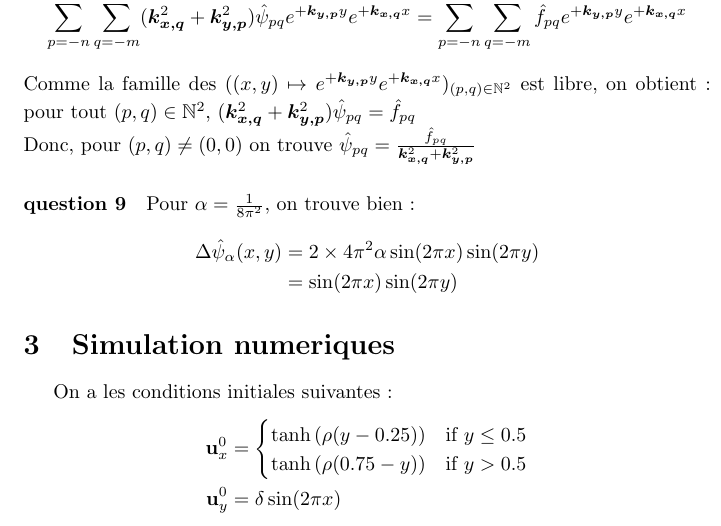
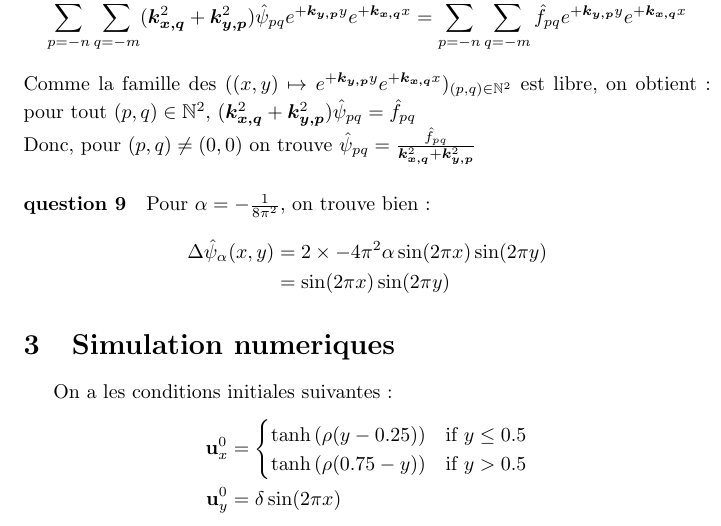
Before and after one commit to traxys/tp-mnb, a LaTeX document (rapport.tex): part of page 4 of 5, cut so that both start at the same text. Compiled offline with pdfLaTeX.

Commit message:
correction grace à johyn

```diff
--- a/rapport.tex
+++ b/rapport.tex
@@ -189,9 +189,9 @@ est libre, on obtient: pour tout \((p,q)\in\mathbb N^2\), \((\kxq^2 + \kyp^2) \h
 Donc, pour \((p,q)\neq(0,0)\) on trouve \(\hat{\psi}_{pq} = \frac{\hat{f}_{pq}}{\kxq^2 + \kyp^2}\)
 
 \paragraph{question 9}
-Pour \(\alpha = \frac{1}{8\pi^2}\), on trouve bien :
+Pour \(\alpha = -\frac{1}{8\pi^2}\), on trouve bien :
 \begin{align*}
-	\Delta \hat{\psi}_{\alpha}(x,y) & = 2\times4\pi^2\alpha\sin(2\pi x)\sin(2\pi y)\\
+	\Delta \hat{\psi}_{\alpha}(x,y) & = 2\times-4\pi^2\alpha\sin(2\pi x)\sin(2\pi y)\\
 	& = \sin(2\pi x)\sin(2\pi y)
 \end{align*}
 
```
Also changed, not shown: 2 other files.
